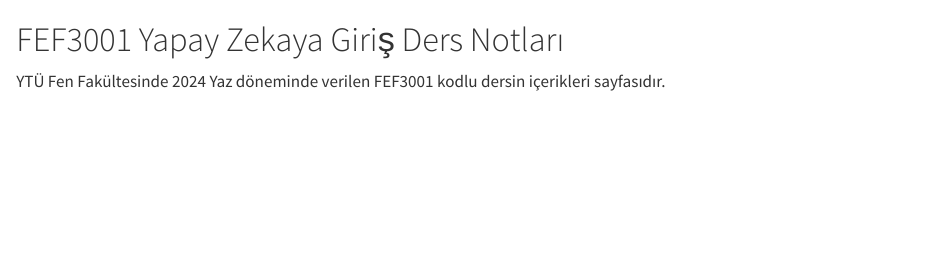
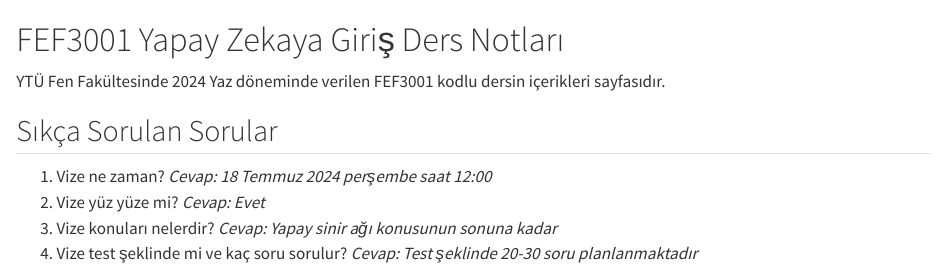
Before and after one commit to alperyilmaz/ytu-yz-yaz, a Quarto document (about.qmd): the page in a window 1100 px wide, from its top. Rendered offline with R 4.5, knitr and Pandoc in place of Quarto, with nearby package versions.

Commit message:
added FAQ

```diff
--- a/about.qmd
+++ b/about.qmd
@@ -1,3 +1,10 @@
 # FEF3001 Yapay Zekaya Giriş Ders Notları
 
 YTÜ Fen Fakültesinde 2024 Yaz döneminde verilen FEF3001 kodlu dersin içerikleri  sayfasıdır.
+
+## Sıkça Sorulan Sorular
+
+1. Vize ne zaman? *Cevap: 18 Temmuz 2024 perşembe saat 12:00*
+2. Vize yüz yüze mi? *Cevap: Evet*
+3. Vize konuları nelerdir? *Cevap: Yapay sinir ağı konusunun sonuna kadar*
+4. Vize test şeklinde mi ve kaç soru sorulur? *Cevap: Test şeklinde 20-30 soru planlanmaktadır*
```
